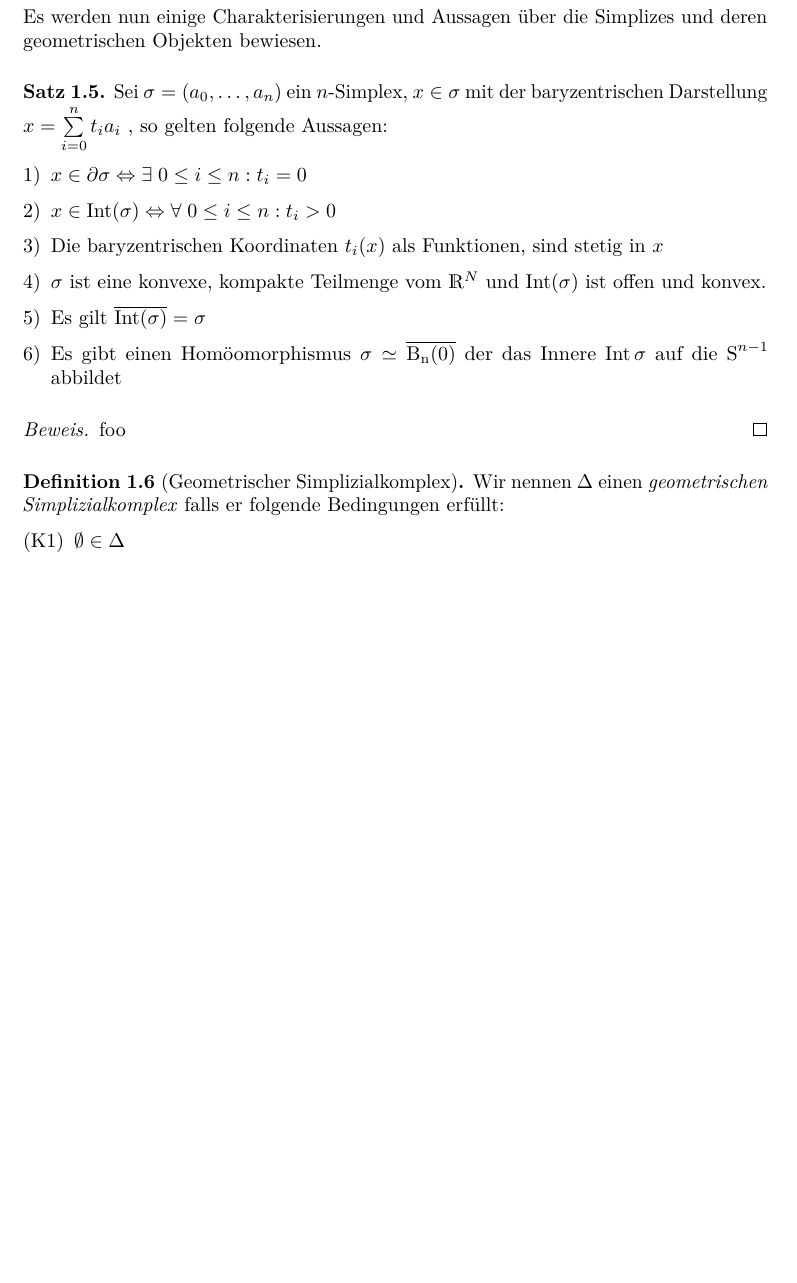
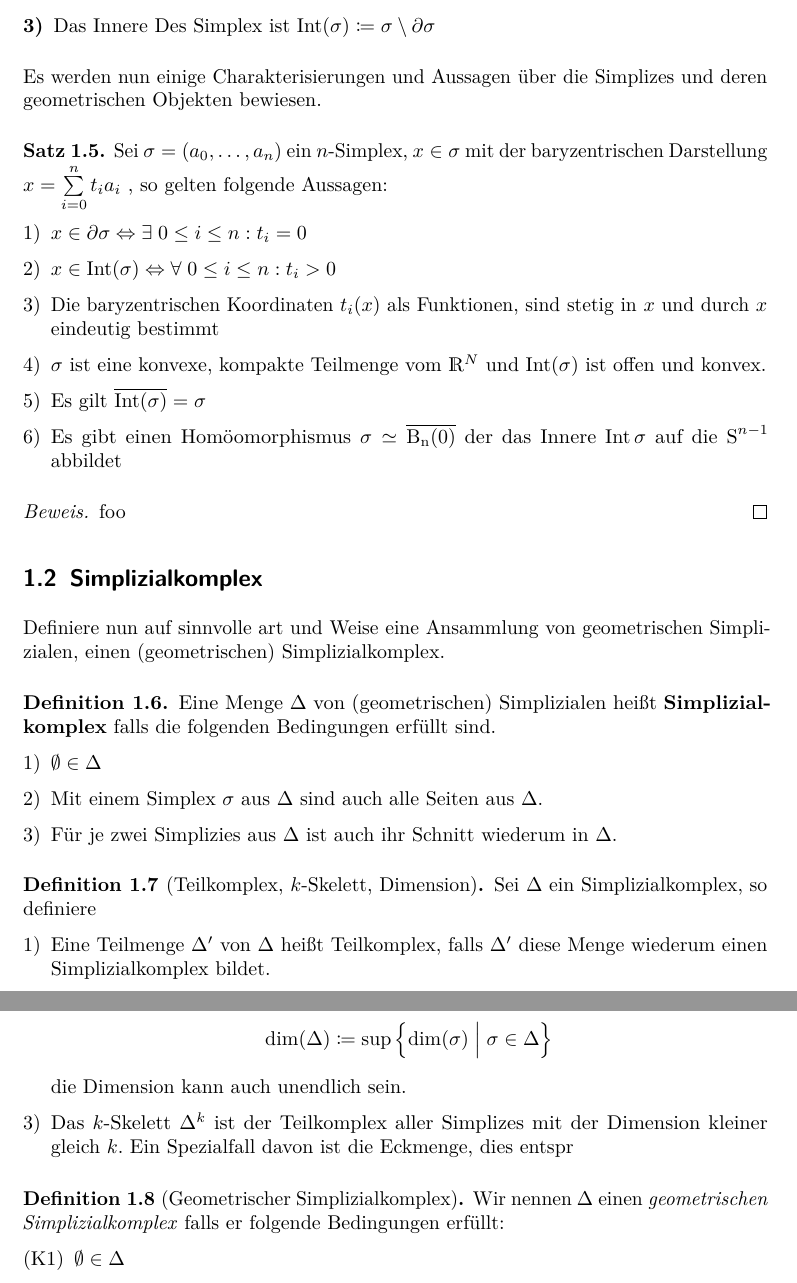
Before and after one commit to kausus/simpliziale-Homologie, a LaTeX document (main.tex, which reads chap1.tex): part of page 3 of 3 before the commit and two parts of pages 3 and 4 of 4 after it, the two joined at a grey line, cut at the place of the change, the shorter picture padded with empty space. Compiled offline with pdfLaTeX.

```diff
--- a/chap1.tex
+++ b/chap1.tex
@@ -60,29 +62,40 @@
   geometrische Objekte
 %TODO: soll die nummerierung fett gehalten sein
   \begin{enumerate}[{\bfseries1)}]
-		\item Die Menge $\{  a_0 , \ldots , a_n \}$ bezeichnet man als Eckmenge $V(\sigma)$
+  \item Die Menge $\{ a_0 , \ldots , a_n \}$ bezeichnet man als
+    Eckmenge $V(\sigma)$
   \item Der Rand von $\sigma$ ist die folgende Menge:
     \begin{gather*}
-				\partial\sigma = \bigcup \; \left\{ \tau  \; \Big| \; \tau \text{ ist  echte Seite von } \sigma \right\}
+      \partial\sigma = \bigcup \; \left\{ \tau \; \Big| \; \tau \text{
+          ist echte Seite von } \sigma \right\}
     \end{gather*}
-		\item Das Innere Des Simplex ist $\Int(\sigma) \coloneqq
-		\sigma \setminus \partial\sigma$
+  \item Das Innere Des Simplex ist
+    $\Int(\sigma) \coloneqq \sigma \setminus \partial\sigma$
   \end{enumerate}
 \end{Def}
 
-Es werden nun einige Charakterisierungen und Aussagen über die Simplizes und deren geometrischen Objekten bewiesen.
+Es werden nun einige Charakterisierungen und Aussagen über die
+Simplizes und deren geometrischen Objekten bewiesen.
 
 \begin{Satz}
-	\upshape Sei $\sigma = (a_0 , \ldots , a_n)$ ein $n$-Simplex, $x \in \sigma$ mit der baryzentrischen Darstellung $x=\sum\limits_{i=0}^n t_i a_i$ , so gelten folgende Aussagen:
+  \upshape Sei $\sigma = (a_0 , \ldots , a_n)$ ein $n$-Simplex,
+  $x \in \sigma$ mit der baryzentrischen Darstellung
+  $x=\sum\limits_{i=0}^n t_i a_i$ , so gelten folgende Aussagen:
   \begin{enumerate}[1)]%[{\scshape1)}]
-		\item $x \in \partial\sigma \Leftrightarrow \exists \; 0 \leq i \leq n : t_i = 0$
-		\item $x \in \Int(\sigma) \Leftrightarrow \forall \; 0 \leq i \leq n : t_i > 0$
-%TODO: entweder \in (0,1) oder t_i \geq 0
-		\item  Die baryzentrischen Koordinaten $t_i(x)$ als Funktionen, sind stetig in $x$
-		\item $\sigma$ ist eine konvexe, kompakte Teilmenge vom $\R^N$ und $\Int(\sigma)$ ist offen und konvex.
+  \item
+    $x \in \partial\sigma \Leftrightarrow \exists \; 0 \leq i \leq n :
+    t_i = 0$
+  \item
+    $x \in \Int(\sigma) \Leftrightarrow \forall \; 0 \leq i \leq n :
+    t_i > 0$
+    % TODO: entweder \in (0,1) oder t_i \geq 0
+  \item Die baryzentrischen Koordinaten $t_i(x)$ als Funktionen, sind
+    stetig in $x$ und durch $x$ eindeutig bestimmt
+  \item $\sigma$ ist eine konvexe, kompakte Teilmenge vom $\R^N$ und
+    $\Int(\sigma)$ ist offen und konvex.
   \item Es gilt $\overline{\Int(\sigma)} = \sigma$
-		\item Es gibt einen Homöomorphismus $\sigma \simeq \Bn$ der
-		das Innere $\Int{\sigma}$ auf die $\Sp^{n-1}$ abbildet
+  \item Es gibt einen Homöomorphismus $\sigma \simeq \Bn$ der das
+    Innere $\Int{\sigma}$ auf die $\Sp^{n-1}$ abbildet
   \end{enumerate}
   \begin{proof}
     foo
@@ -91,21 +104,66 @@
 \end{Satz}
 
 
+\subsection{Simplizialkomplex}
 
-%TODO: eckmenge, k-skelett	dimension, n-simplex(kurznotation), unterkomplex,
+Definiere nun auf sinnvolle art und Weise eine Ansammlung von
+geometrischen Simplizialen, einen (geometrischen) Simplizialkomplex.
+
+\begin{Def}
+  Eine Menge $\Delta$ von (geometrischen) Simplizialen heißt
+  \textbf{Simplizialkomplex} falls die folgenden Bedingungen erfüllt
+  sind.
+  \begin{enumerate}[1)]
+  \item $\emptyset \in \Delta$
+  \item Mit einem Simplex $\sigma$ aus $\Delta$ sind auch alle Seiten
+    aus $\Delta$.
+  \item Für je zwei Simplizies aus $\Delta$ ist auch ihr Schnitt
+    wiederum in $\Delta$.
+  \end{enumerate}
+\end{Def}
+
+% TODO: zeige das für ein element aus \bigcup K ein eindeutiges
+% Element aus K existiert so dass das element aus \Int dieses element
+% ist
+
+\begin{Def}[Teilkomplex, $k$-Skelett, Dimension]
+  Sei $\Delta$ ein Simplizialkomplex, so definiere
+  \begin{enumerate}[1)]
+  \item Eine Teilmenge $\Delta'$ von $\Delta$ heißt Teilkomplex, falls
+    $\Delta'$ diese Menge wiederum einen Simplizialkomplex bildet.
+  \item Die Dimension eines Simplizalkomplexes ist wie folgt
+    definiert:
+    \begin{gather*}
+      \dim(\Delta) \coloneqq \sup \left\{ \dim(\sigma) \; \Big| \;
+        \sigma \in \Delta \right\}
+    \end{gather*}
+    die Dimension kann auch unendlich sein.
+  \item Das $k$-Skelett $\Delta^k$ ist der Teilkomplex aller Simplizes
+    mit der Dimension kleiner gleich $k$.  Ein Spezialfall davon ist
+    die Eckmenge, dies entspr
+  \end{enumerate}
+\end{Def}
+
+
+% TODO: eckmenge, k-skelett dimension, n-simplex(kurznotation),
+% unterkomplex,
 \begin{Def}[Geometrischer Simplizialkomplex]
   Wir nennen $\Delta$ einen \textit{geometrischen Simplizialkomplex}
   falls er folgende Bedingungen erfüllt:
   \begin{enumerate}[(K1)]
   \item $\emptyset \in \Delta$
-  	\item Für jeden Simplex $\sigma \in \Delta$ ist auch jede Seite $\tau$ in $\Delta$ enthalten
-  	\item Mit allen Simplexen $\sigma, \sigma' \in \Delta$ ist auch ihr Schnitt in $\Delta$ enhalten.
+  \item Für jeden Simplex $\sigma \in \Delta$ ist auch jede Seite
+    $\tau$ in $\Delta$ enthalten
+  \item Mit allen Simplexen $\sigma, \sigma' \in \Delta$ ist auch ihr
+    Schnitt in $\Delta$ enhalten.
   \end{enumerate}
 \end{Def}
 %einfache beispiele
 
 \begin{Def}[Topologie auf dem Träger eines Simplizialkomplexes]
-	Eine Menge $U \subset  \left| \Delta \right|$ ist genau dann offen, falls für jeden Simplex $\sigma \in \Delta$ die Menge $U \cap \sigma$ offen im unterliegenden Raum $\R^n$ ist.
+  Eine Menge $U \subset \left| \Delta \right|$ ist genau dann offen,
+  falls für jeden Simplex $\sigma \in \Delta$ die Menge
+  $U \cap \sigma$ offen im unterliegenden Raum $\R^n$ ist.
 %	also bezüglich der spurtopologie auf \sigma
 % sie elementsOfalgtop seite 111 , review of quotient spaces, für andere beschreibung der topologie
 \end{Def}
```
Also changed, not shown: config.tex (+2 -0 lines), chap1.tex (28 more changed lines). Lines whose indentation alone changed are shown as unchanged.
